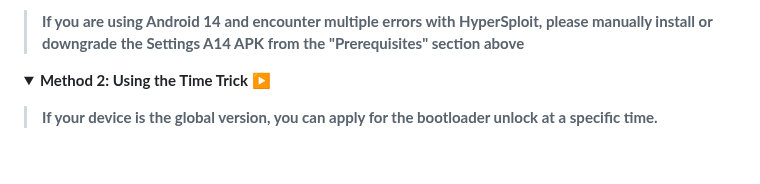
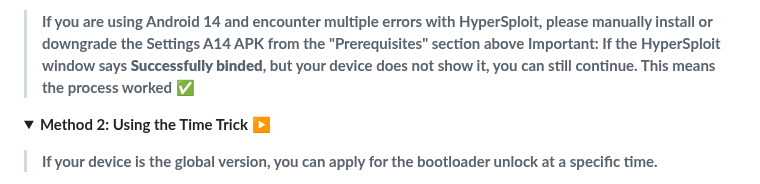
Before and after one commit to ArKT-7/ArKT-Guides, a Markdown page: Xiaomi-unlock-bootloader-en.md, the part around the change. GitHub-like rendering; folded sections open; blank space fills up the shorter version.

```diff
--- a/Xiaomi-unlock-bootloader-en.md
+++ b/Xiaomi-unlock-bootloader-en.md
@@ -63,6 +63,7 @@
     - Go to **Settings → Additional settings → Developer options → Mi Unlock status**.
     - Click on **Add account and device**, Once added, HyperSploit will confirm with **Successfully binded**
   > **If you are using Android 14 and encounter multiple errors with HyperSploit, please manually install or downgrade the Settings A14 APK from the "Prerequisites" section above**
+  > **Important: If the HyperSploit window says **Successfully binded**, but your device does not show it, you can still continue. This means the process worked ✅**
 
   </details>
 
```
